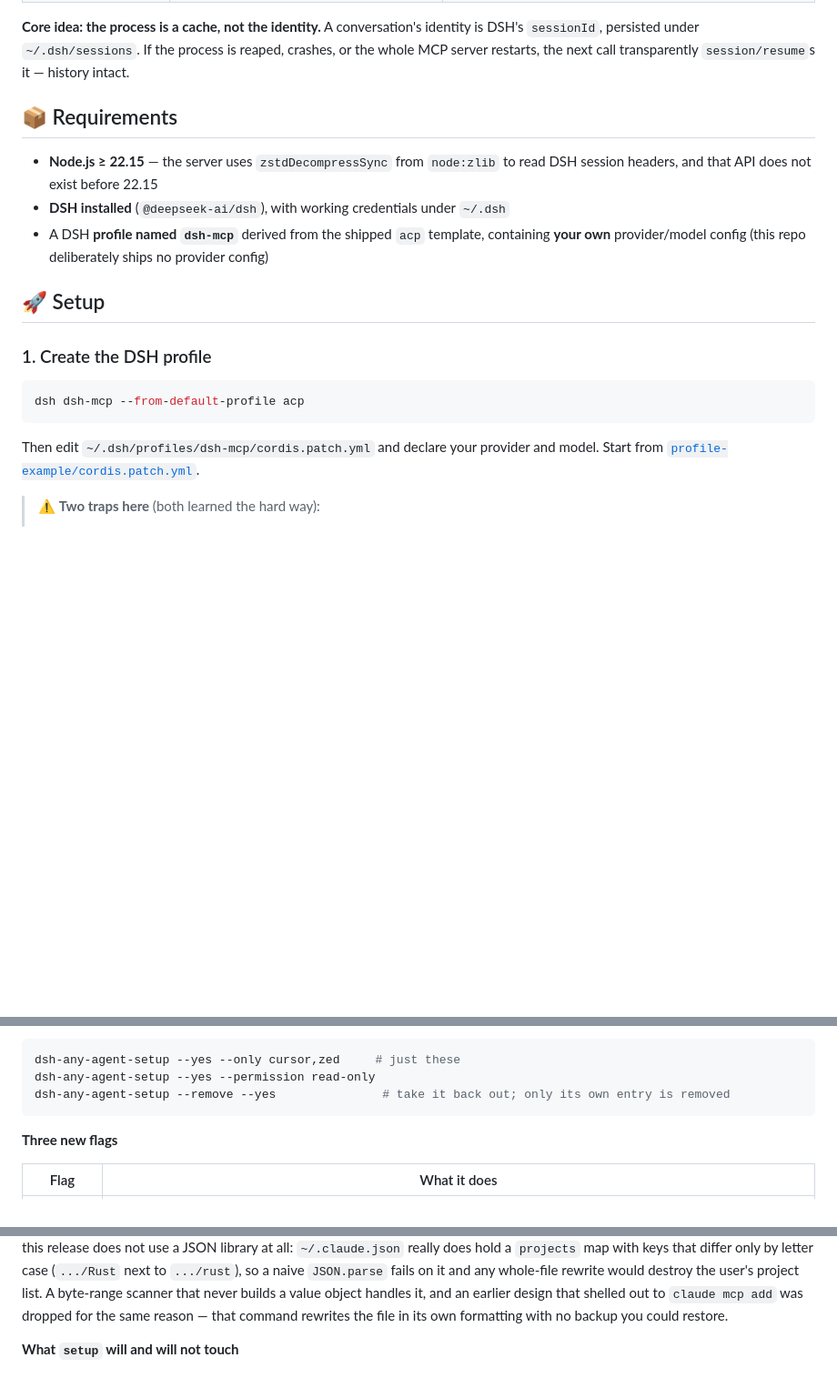
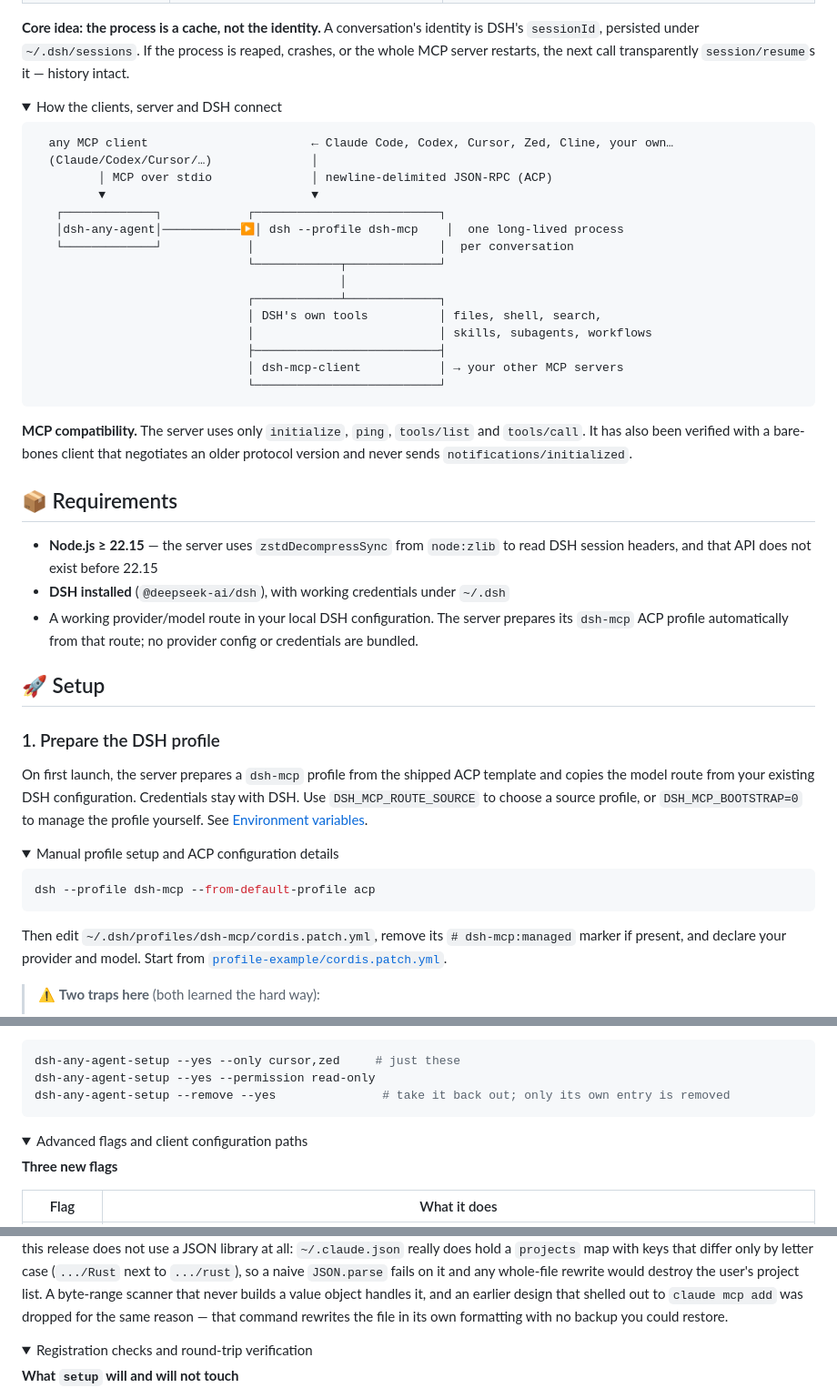
Before and after one commit to xmtlzzz/dsh-any-agent, a Markdown page: README.md, 3 parts joined by grey strips. Shown at 91% size. GitHub-like rendering; folded sections open; blank space fills up the shorter version.

````diff
--- a/README.md
+++ b/README.md
@@ -89,21 +88,51 @@ DSH ships two programmable entry points. The `sdk` profile looks simpler, but it
 
 **Core idea: the process is a cache, not the identity.** A conversation's identity is DSH's `sessionId`, persisted under `~/.dsh/sessions`. If the process is reaped, crashes, or the whole MCP server restarts, the next call transparently `session/resume`s it — history intact.
 
+<details>
+<summary>How the clients, server and DSH connect</summary>
+
+```
+  any MCP client                       ← Claude Code, Codex, Cursor, Zed, Cline, your own…
+  (Claude/Codex/Cursor/…)              │
+         │ MCP over stdio              │ newline-delimited JSON-RPC (ACP)
+         ▼                             ▼
+   ┌─────────────┐            ┌──────────────────────────┐
+   │dsh-any-agent│───────────▶│ dsh --profile dsh-mcp    │  one long-lived process
+   └─────────────┘            │                          │  per conversation
+                              └────────────┬─────────────┘
+                                           │
+                              ┌────────────┴─────────────┐
+                              │ DSH's own tools          │ files, shell, search,
+                              │                          │ skills, subagents, workflows
+                              ├──────────────────────────┤
+                              │ dsh-mcp-client           │ → your other MCP servers
+                              └──────────────────────────┘
+```
+
+**MCP compatibility.** The server uses only `initialize`, `ping`, `tools/list` and `tools/call`. It has also been verified with a bare-bones client that negotiates an older protocol version and never sends `notifications/initialized`.
+
+</details>
+
 ## 📦 Requirements
 
 - **Node.js ≥ 22.15** — the server uses `zstdDecompressSync` from `node:zlib` to read DSH session headers, and that API does not exist before 22.15
 - **DSH installed** (`@deepseek-ai/dsh`), with working credentials under `~/.dsh`
-- A DSH **profile named `dsh-mcp`** derived from the shipped `acp` template, containing **your own** provider/model config (this repo deliberately ships no provider config)
+- A working provider/model route in your local DSH configuration. The server prepares its `dsh-mcp` ACP profile automatically from that route; no provider config or credentials are bundled.
 
 ## 🚀 Setup
 
-### 1. Create the DSH profile
+### 1. Prepare the DSH profile
+
+On first launch, the server prepares a `dsh-mcp` profile from the shipped ACP template and copies the model route from your existing DSH configuration. Credentials stay with DSH. Use `DSH_MCP_ROUTE_SOURCE` to choose a source profile, or `DSH_MCP_BOOTSTRAP=0` to manage the profile yourself. See [Environment variables](#-environment-variables).
+
+<details>
+<summary>Manual profile setup and ACP configuration details</summary>
 
 ```bash
-dsh dsh-mcp --from-default-profile acp
+dsh --profile dsh-mcp --from-default-profile acp
 ```
 
-Then edit `~/.dsh/profiles/dsh-mcp/cordis.patch.yml` and declare your provider and model. Start from [`profile-example/cordis.patch.yml`](profile-example/cordis.patch.yml).
+Then edit `~/.dsh/profiles/dsh-mcp/cordis.patch.yml`, remove its `# dsh-mcp:managed` marker if present, and declare your provider and model. Start from [`profile-example/cordis.patch.yml`](profile-example/cordis.patch.yml).
 
 > ⚠️ **Two traps here** (both learned the hard way):
 >
@@ -133,6 +158,9 @@ dsh-any-agent-setup --yes --only cursor,zed     # just these
 dsh-any-agent-setup --yes --permission read-only
 dsh-any-agent-setup --remove --yes               # take it back out; only its own entry is removed
 ```
+
+<details>
+<summary>Advanced flags and client configuration paths</summary>
 
 **Three new flags**
 
@@ -161,6 +189,11 @@ A `.bak-dsh-<timestamp>` backup lands beside every file before it is written. Pa
 For the exact path on your machine, read the `path` field for each client in `--json` output — that is the file this run would write, on your OS, which beats any table in a README.
 
 Three shapes worth spelling out, because getting them wrong is silent. **VS Code** stores MCP servers under `servers`, not `mcpServers`; writing the usual key there produces a config the editor ignores. **opencode** takes a single `command` array (`{ type: "local", command: [exe, ...args], enabled: true }`) rather than separate `command`/`args` fields. **Claude Code** is the reason this release does not use a JSON library at all: `~/.claude.json` really does hold a `projects` map with keys that differ only by letter case (`.../Rust` next to `.../rust`), so a naive `JSON.parse` fails on it and any whole-file rewrite would destroy the user's project list. A byte-range scanner that never builds a value object handles it, and an earlier design that shelled out to `claude mcp add` was dropped for the same reason — that command rewrites the file in its own formatting with no backup you could restore.
+
+</details>
+
+<details>
+<summary>Registration checks and round-trip verification</summary>
 
 **What `setup` will and will not touch**
 
````
Also changed, not shown: other parts of README.md (+48 -42 lines), README.zh.md (+82 -40 lines), docs/brand/README.md (added, +58 -0 lines), docs/brand/header.jpg (added).
